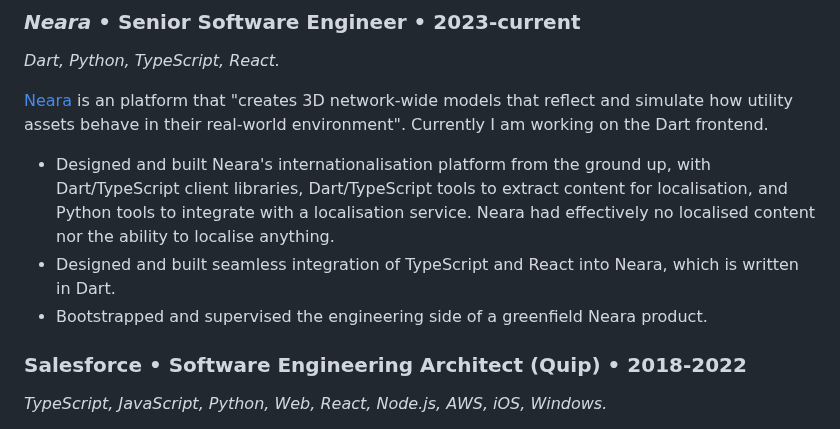
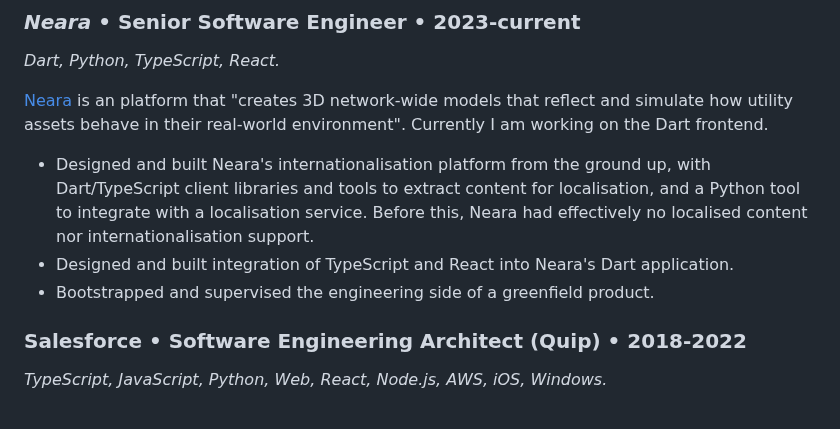
Before and after one commit to kalman/kalman.github.com, a Markdown page: resume/index.md, the part around the change. Rendered like a GitHub page.

Commit message:
tweak resume

```diff
--- a/resume/index.md
+++ b/resume/index.md
@@ -19,9 +19,9 @@ _Dart, Python, TypeScript, React._
 
 [Neara](https://neara.com) is an platform that "creates 3D network-wide models that reflect and simulate how utility assets behave in their real-world environment". Currently I am working on the Dart frontend.
 
-- Designed and built Neara's internationalisation platform from the ground up, with Dart/TypeScript client libraries, Dart/TypeScript tools to extract content for localisation, and Python tools to integrate with a localisation service. Neara had effectively no localised content nor the ability to localise anything.
-- Designed and built seamless integration of TypeScript and React into Neara, which is written in Dart.
-- Bootstrapped and supervised the engineering side of a greenfield Neara product.
+- Designed and built Neara's internationalisation platform from the ground up, with Dart/TypeScript client libraries and tools to extract content for localisation, and a Python tool to integrate with a localisation service. Before this, Neara had effectively no localised content nor internationalisation support.
+- Designed and built integration of TypeScript and React into Neara's Dart application.
+- Bootstrapped and supervised the engineering side of a greenfield product.
 
 ### **Salesforce** &bull; Software Engineering Architect (Quip) &bull; 2018-2022
 
```
